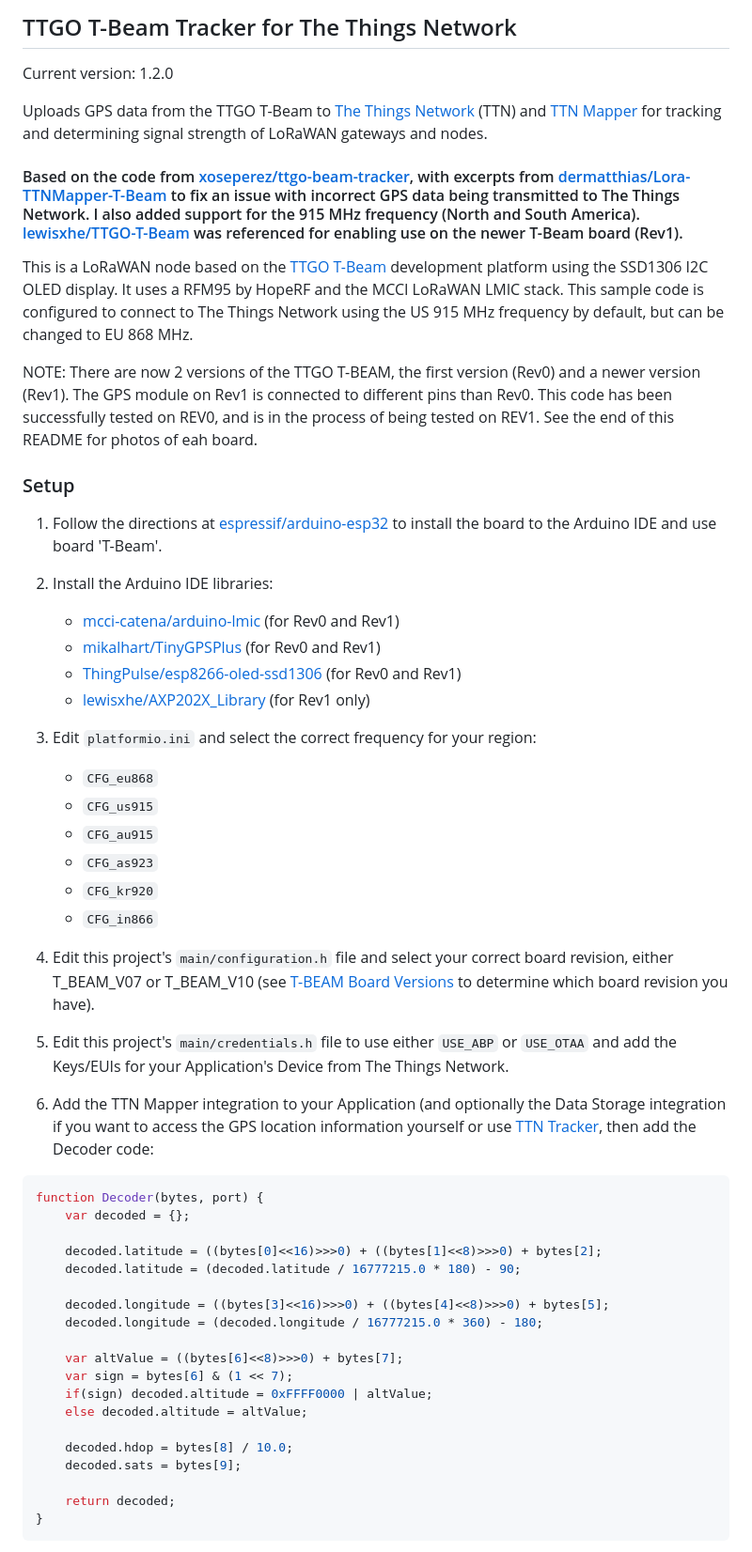
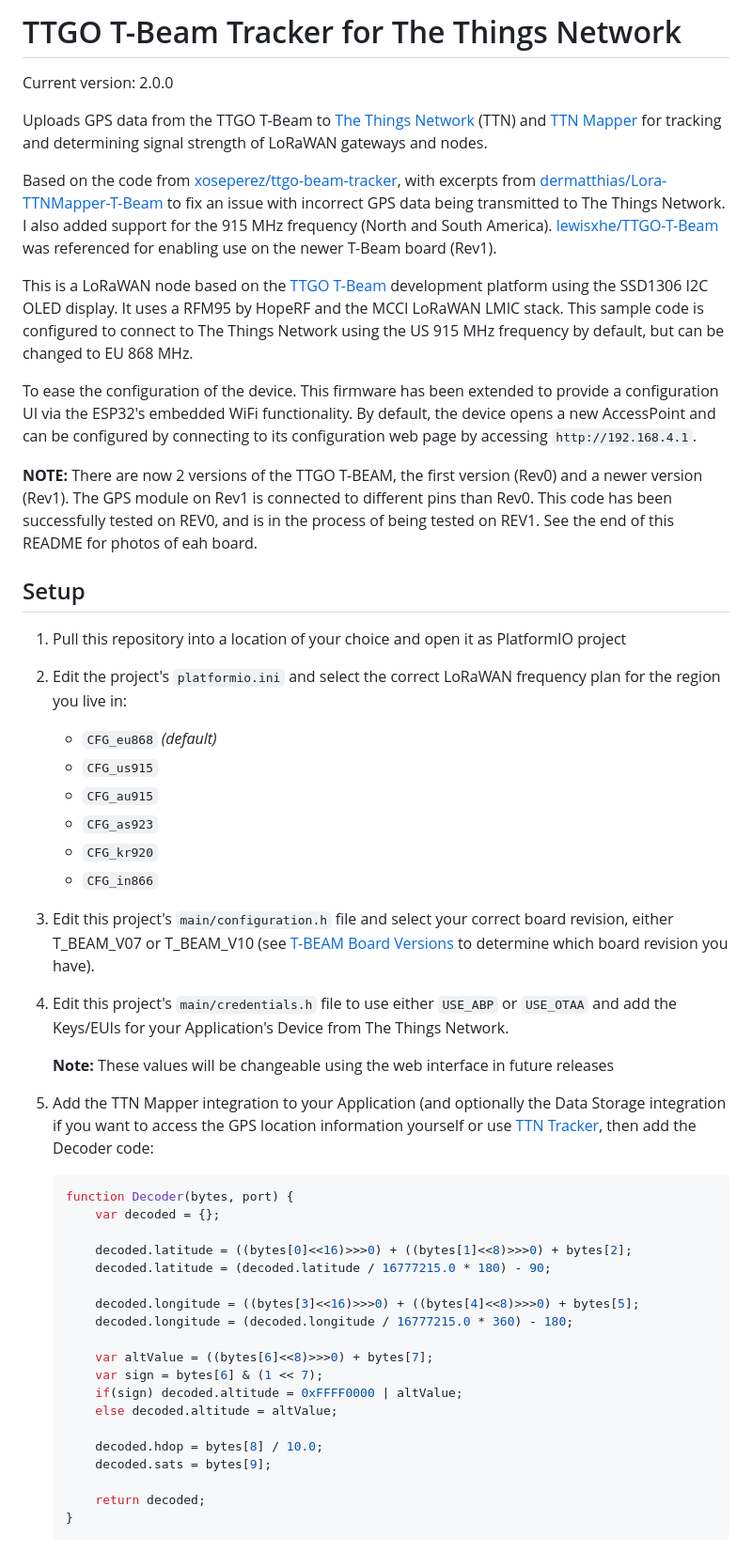
Before and after one commit to kizniche/ttgo-tbeam-ttn-tracker, a Markdown page: README.md, the part around the change printed below. Shown: that part at 94% size. Rendered like a GitHub page.

````diff
--- a/README.md
+++ b/README.md
@@ -1,61 +1,60 @@
-## TTGO T-Beam Tracker for The Things Network
+# TTGO T-Beam Tracker for The Things Network
 
-Current version: 1.2.0
+Current version: 2.0.0
 
 Uploads GPS data from the TTGO T-Beam to [The Things Network](https://www.thethingsnetwork.org) (TTN) and [TTN Mapper](https://ttnmapper.org) for tracking and determining signal strength of LoRaWAN gateways and nodes.
 
-#### Based on the code from [xoseperez/ttgo-beam-tracker](https://github.com/xoseperez/ttgo-beam-tracker), with excerpts from [dermatthias/Lora-TTNMapper-T-Beam](https://github.com/dermatthias/Lora-TTNMapper-T-Beam) to fix an issue with incorrect GPS data being transmitted to The Things Network. I also added support for the 915 MHz frequency (North and South America). [lewisxhe/TTGO-T-Beam](https://github.com/lewisxhe/TTGO-T-Beam) was referenced for enabling use on the newer T-Beam board (Rev1).
+Based on the code from [xoseperez/ttgo-beam-tracker](https://github.com/xoseperez/ttgo-beam-tracker), with excerpts from [dermatthias/Lora-TTNMapper-T-Beam](https://github.com/dermatthias/Lora-TTNMapper-T-Beam) to fix an issue with incorrect GPS data being transmitted to The Things Network. I also added support for the 915 MHz frequency (North and South America). [lewisxhe/TTGO-T-Beam](https://github.com/lewisxhe/TTGO-T-Beam) was referenced for enabling use on the newer T-Beam board (Rev1).
 
 This is a LoRaWAN node based on the [TTGO T-Beam](https://github.com/LilyGO/TTGO-T-Beam) development platform using the SSD1306 I2C OLED display.
 It uses a RFM95 by HopeRF and the MCCI LoRaWAN LMIC stack. This sample code is configured to connect to The Things Network using the US 915 MHz frequency by default, but can be changed to EU 868 MHz.
 
-NOTE: There are now 2 versions of the TTGO T-BEAM, the first version (Rev0) and a newer version (Rev1). The GPS module on Rev1 is connected to different pins than Rev0. This code has been successfully tested on REV0, and is in the process of being tested on REV1. See the end of this README for photos of eah board.
+To ease the configuration of the device. This firmware has been extended to provide a configuration UI via the ESP32's
+embedded WiFi functionality. By default, the device opens a new AccessPoint and can be configured by connecting to its
+configuration web page by accessing `http://192.168.4.1`.
 
-### Setup
+**NOTE:** There are now 2 versions of the TTGO T-BEAM, the first version (Rev0) and a newer version (Rev1). The GPS module on Rev1 is connected to different pins than Rev0. This code has been successfully tested on REV0, and is in the process of being tested on REV1. See the end of this README for photos of eah board.
 
-1. Follow the directions at [espressif/arduino-esp32](https://github.com/espressif/arduino-esp32) to install the board to the Arduino IDE and use board 'T-Beam'.
+## Setup
 
-2. Install the Arduino IDE libraries:
+1. Pull this repository into a location of your choice and open it as PlatformIO project
 
-   * [mcci-catena/arduino-lmic](https://github.com/mcci-catena/arduino-lmic) (for Rev0 and Rev1)
-   * [mikalhart/TinyGPSPlus](https://github.com/mikalhart/TinyGPSPlus) (for Rev0 and Rev1)
-   * [ThingPulse/esp8266-oled-ssd1306](https://github.com/ThingPulse/esp8266-oled-ssd1306) (for Rev0 and Rev1)
-   * [lewisxhe/AXP202X_Library](https://github.com/lewisxhe/AXP202X_Library) (for Rev1 only)
+2. Edit the project's `platformio.ini` and select the correct LoRaWAN frequency plan for the region you live in:
 
-3. Edit ```platformio.ini``` and select the correct frequency for your region:
+   - `CFG_eu868` _(default)_
+   - `CFG_us915`
+   - `CFG_au915`
+   - `CFG_as923`
+   - `CFG_kr920`
+   - `CFG_in866`
 
-    * `CFG_eu868`
-    * `CFG_us915`
-    * `CFG_au915`
-    * `CFG_as923`
-    * `CFG_kr920`
-    * `CFG_in866`
+3. Edit this project's `main/configuration.h` file and select your correct board revision, either T_BEAM_V07 or T_BEAM_V10 (see [T-BEAM Board Versions](#t-beam-board-versions) to determine which board revision you have).
 
-4. Edit this project's `main/configuration.h` file and select your correct board revision, either T_BEAM_V07 or T_BEAM_V10 (see [T-BEAM Board Versions](#t-beam-board-versions) to determine which board revision you have).
+4. Edit this project's `main/credentials.h` file to use either `USE_ABP` or `USE_OTAA` and add the Keys/EUIs for your Application's Device from The Things Network.
 
-5. Edit this project's ```main/credentials.h``` file to use either ```USE_ABP``` or ```USE_OTAA``` and add the Keys/EUIs for your Application's Device from The Things Network.
+   **Note:** These values will be changeable using the web interface in future releases
 
-6. Add the TTN Mapper integration to your Application (and optionally the Data Storage integration if you want to access the GPS location information yourself or use [TTN Tracker](#ttn-tracker), then add the Decoder code:
+5. Add the TTN Mapper integration to your Application (and optionally the Data Storage integration if you want to access the GPS location information yourself or use [TTN Tracker](#ttn-tracker), then add the Decoder code:
 
-```C
-function Decoder(bytes, port) {
-    var decoded = {};
+   ```C
+   function Decoder(bytes, port) {
+       var decoded = {};
 
-    decoded.latitude = ((bytes[0]<<16)>>>0) + ((bytes[1]<<8)>>>0) + bytes[2];
-    decoded.latitude = (decoded.latitude / 16777215.0 * 180) - 90;
+       decoded.latitude = ((bytes[0]<<16)>>>0) + ((bytes[1]<<8)>>>0) + bytes[2];
+       decoded.latitude = (decoded.latitude / 16777215.0 * 180) - 90;
 
-    decoded.longitude = ((bytes[3]<<16)>>>0) + ((bytes[4]<<8)>>>0) + bytes[5];
-    decoded.longitude = (decoded.longitude / 16777215.0 * 360) - 180;
+       decoded.longitude = ((bytes[3]<<16)>>>0) + ((bytes[4]<<8)>>>0) + bytes[5];
+       decoded.longitude = (decoded.longitude / 16777215.0 * 360) - 180;
 
-    var altValue = ((bytes[6]<<8)>>>0) + bytes[7];
-    var sign = bytes[6] & (1 << 7);
-    if(sign) decoded.altitude = 0xFFFF0000 | altValue;
-    else decoded.altitude = altValue;
+       var altValue = ((bytes[6]<<8)>>>0) + bytes[7];
+       var sign = bytes[6] & (1 << 7);
+       if(sign) decoded.altitude = 0xFFFF0000 | altValue;
+       else decoded.altitude = altValue;
 
-    decoded.hdop = bytes[8] / 10.0;
-    decoded.sats = bytes[9];
+       decoded.hdop = bytes[8] / 10.0;
+       decoded.sats = bytes[9];
 
-    return decoded;
-}
-```
+       return decoded;
+   }
+   ```
 
````
Also changed, not shown: other parts of README.md (+41 -5 lines), img/vscodeUpload.png (added), img/webConfigUI.png (added).
